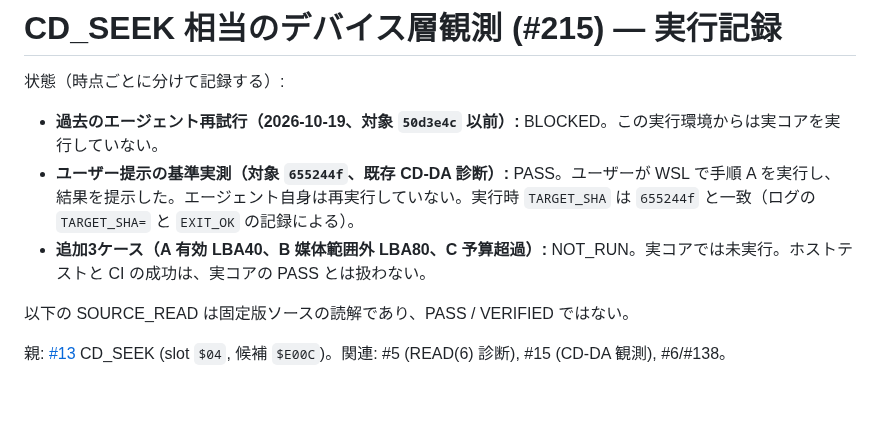
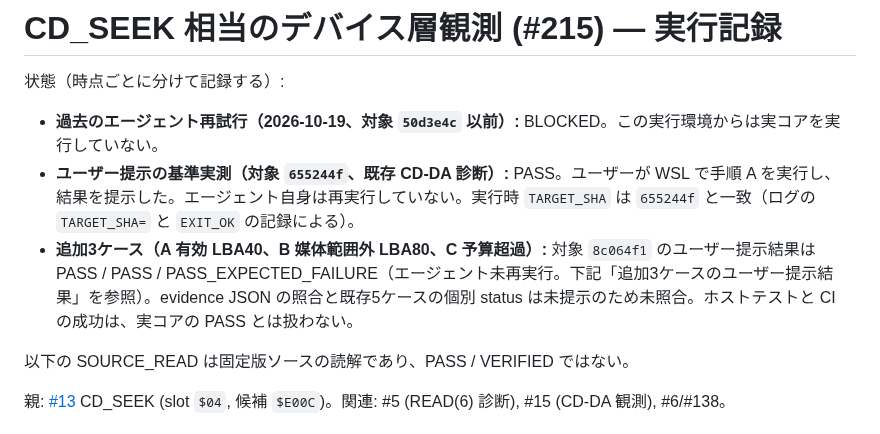
Before and after one commit to mao2009/oss-pce-cd-bios, a Markdown page: docs/cdseek-device-observation.md, the part around the change. Rendered like a GitHub page; blank space fills up the shorter version.

Commit message:
docs: 冒頭の追加3ケースの状態を提示結果に合わせる（#215）
冒頭の「追加3ケース: NOT_RUN」は、8c064f1 のユーザー提示結果
（PASS / PASS / PASS_EXPECTED_FAILURE、エージェント未再実行）と矛盾していた。
時点と対象を分けて書き直した。evidence JSON の照合と既存5ケースの個別 status は
未提示のため未照合のまま。独立レビュー（e537d19）の指摘への対応。

Co-Authored-By: Claude Haiku 5.5 <noreply@anthropic.com>

```diff
--- a/docs/cdseek-device-observation.md
+++ b/docs/cdseek-device-observation.md
@@ -3,7 +3,7 @@
 状態（時点ごとに分けて記録する）:
 - **過去のエージェント再試行（2026-10-19、対象 `50d3e4c` 以前）:** BLOCKED。この実行環境からは実コアを実行していない。
 - **ユーザー提示の基準実測（対象 `655244f`、既存 CD-DA 診断）:** PASS。ユーザーが WSL で手順 A を実行し、結果を提示した。エージェント自身は再実行していない。実行時 `TARGET_SHA` は `655244f` と一致（ログの `TARGET_SHA=` と `EXIT_OK` の記録による）。
-- **追加3ケース（A 有効 LBA40、B 媒体範囲外 LBA80、C 予算超過）:** NOT_RUN。実コアでは未実行。ホストテストと CI の成功は、実コアの PASS とは扱わない。
+- **追加3ケース（A 有効 LBA40、B 媒体範囲外 LBA80、C 予算超過）:** 対象 `8c064f1` のユーザー提示結果は PASS / PASS / PASS_EXPECTED_FAILURE（エージェント未再実行。下記「追加3ケースのユーザー提示結果」を参照）。evidence JSON の照合と既存5ケースの個別 status は未提示のため未照合。ホストテストと CI の成功は、実コアの PASS とは扱わない。
 
 以下の SOURCE_READ は固定版ソースの読解であり、PASS / VERIFIED ではない。
 
```
